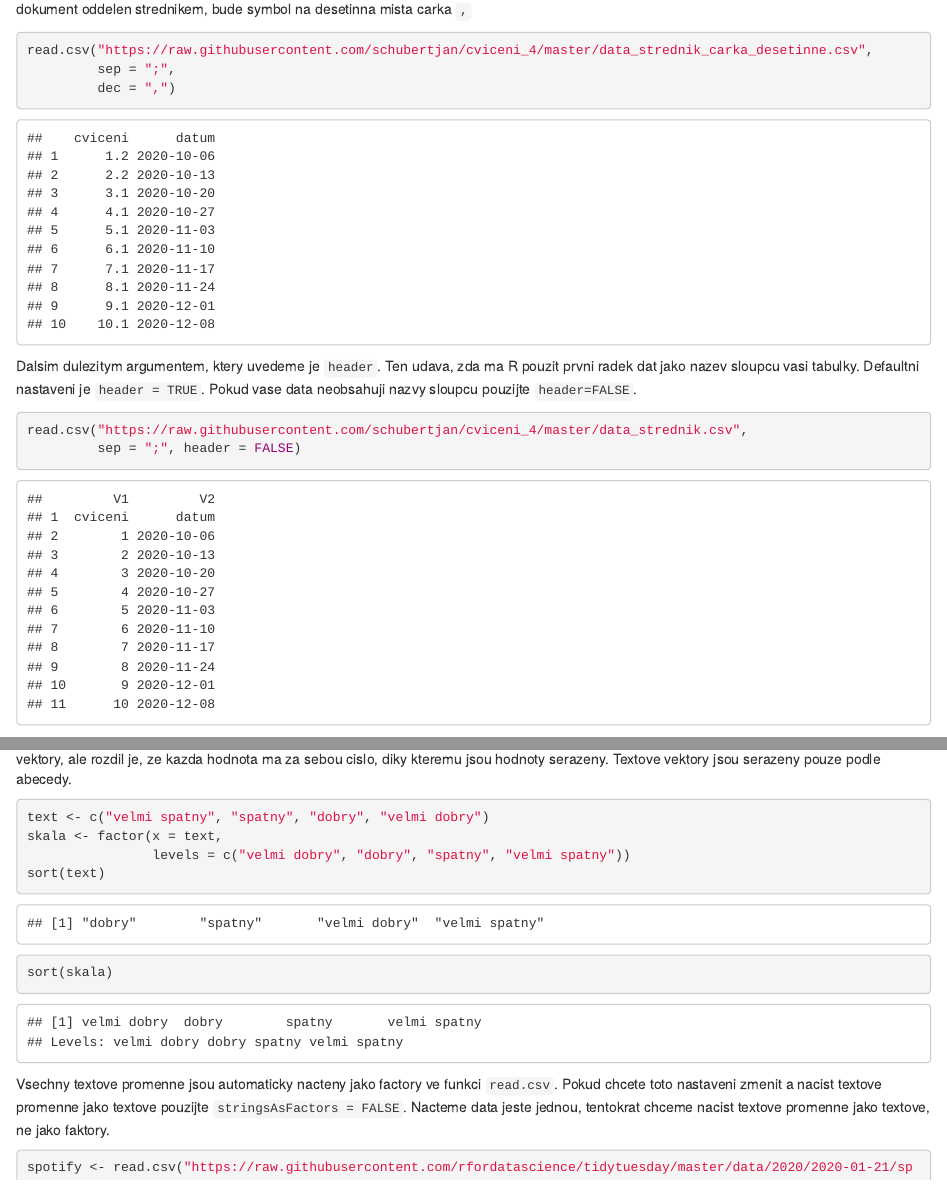
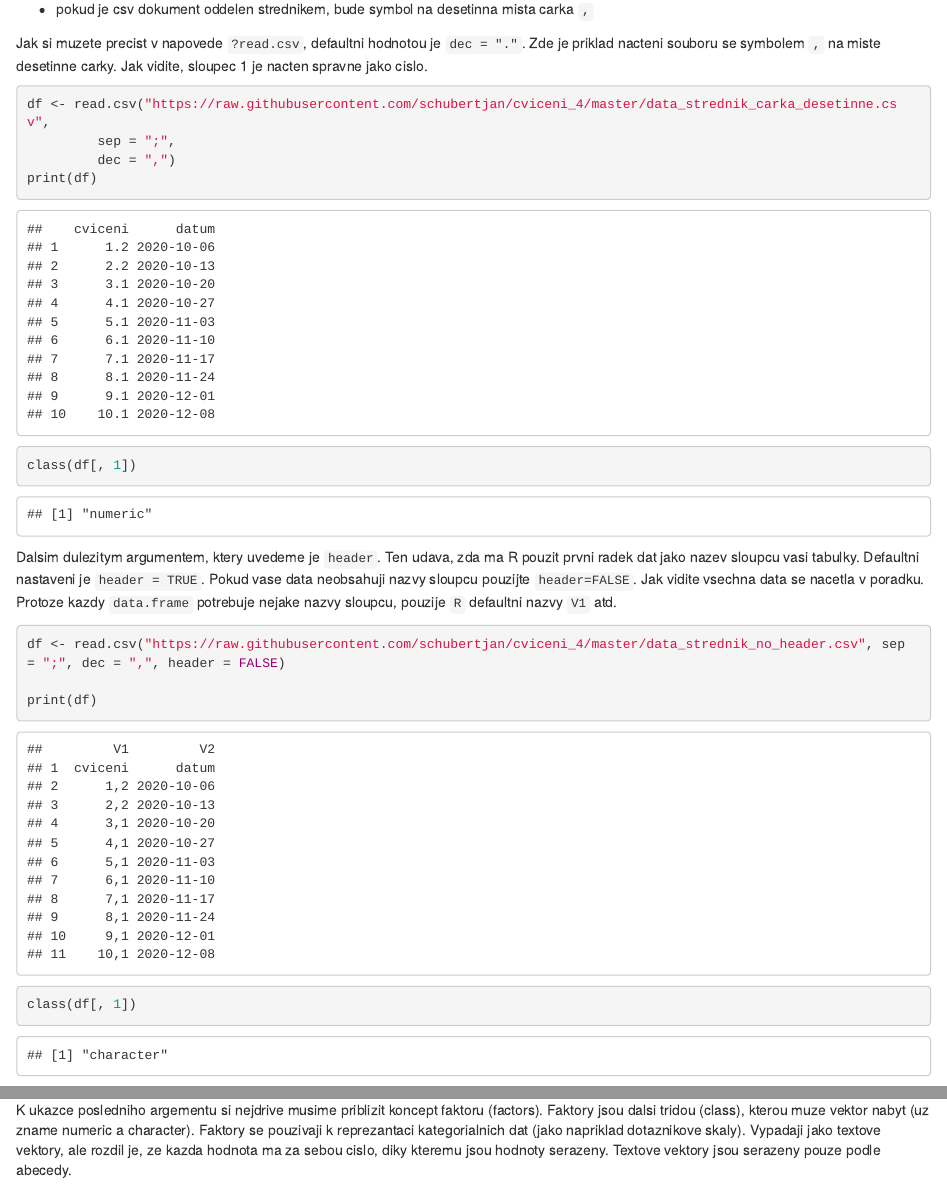
Before and after one commit to schubertjan/cviceni_4, an R Markdown document (MaL - Zaklady programovani v R.Rmd): the page in a window 1100 px wide, from 1740 px down before the commit and from 1770 px down after it, so that both start at the same text, and a second part further down, joined at a grey line. Rendered offline with R 4.5, knitr and Pandoc, with nearby package versions; some code elsewhere in the file could not run offline.

Commit message:
no header data

````diff
--- a/MaL - Zaklady programovani v R.Rmd
+++ b/MaL - Zaklady programovani v R.Rmd
@@ -56,20 +56,27 @@ read.csv("https://raw.githubusercontent.com/schubertjan/cviceni_4/master/data_st
 
 
 Stejne tak dulezity je argument `dec`. V nem specifikujete, jaky symbol ma R ocekavat v cislech na miste desetinne carky. Vetsinou (ne vsak vzdy, je potreba zkontrolovat) plati nasledujici:
+
 * pokud je csv dokument oddelen carkou, bude symbol na desetinna mista tecka `.`
 * pokud je csv dokument oddelen strednikem, bude symbol na desetinna mista carka `,`
 
+
+Jak si muzete precist v napovede `?read.csv`, defaultni hodnotou je `dec = "."`. Zde je priklad nacteni souboru se symbolem `,` na miste desetinne carky. Jak vidite, sloupec 1 je nacten spravne jako cislo.
 ```{r}
-read.csv("https://raw.githubusercontent.com/schubertjan/cviceni_4/master/data_strednik_carka_desetinne.csv",
+df <- read.csv("https://raw.githubusercontent.com/schubertjan/cviceni_4/master/data_strednik_carka_desetinne.csv",
          sep = ";",
          dec = ",")
+print(df)
+class(df[, 1])
 ```
 
 
-Dalsim dulezitym argumentem, ktery uvedeme je `header`. Ten udava, zda ma R pouzit prvni radek dat jako nazev sloupcu vasi tabulky. Defaultni nastaveni je `header = TRUE`. Pokud vase data neobsahuji nazvy sloupcu pouzijte `header=FALSE`.
+Dalsim dulezitym argumentem, ktery uvedeme je `header`. Ten udava, zda ma R pouzit prvni radek dat jako nazev sloupcu vasi tabulky. Defaultni nastaveni je `header = TRUE`. Pokud vase data neobsahuji nazvy sloupcu pouzijte `header=FALSE`. Jak vidite vsechna data se nacetla v poradku. Protoze kazdy `data.frame` potrebuje nejake nazvy sloupcu, pouzije `R` defaultni nazvy `V1` atd.
 ```{r}
-read.csv("https://raw.githubusercontent.com/schubertjan/cviceni_4/master/data_strednik.csv",
-         sep = ";", header = FALSE)
+df <- read.csv("https://raw.githubusercontent.com/schubertjan/cviceni_4/master/data_strednik_no_header.csv", sep = ";", dec = ",", header = FALSE)
+
+print(df)
+class(df[, 1])
 ```
 
 
--- /dev/null
+++ b/data_strednik_no_header.csv
@@ -0,0 +1,11 @@
+"cviceni";"datum"
+1,2;2020-10-06
+2,2;2020-10-13
+3,1;2020-10-20
+4,1;2020-10-27
+5,1;2020-11-03
+6,1;2020-11-10
+7,1;2020-11-17
+8,1;2020-11-24
+9,1;2020-12-01
+10,1;2020-12-08
````
Also changed, not shown: MaL_-_Zaklady_programovani_v_R.html, spss import.png (deleted), MaL - Zaklady programovani v R.Rmd (5 more changed lines), 1 other file.
